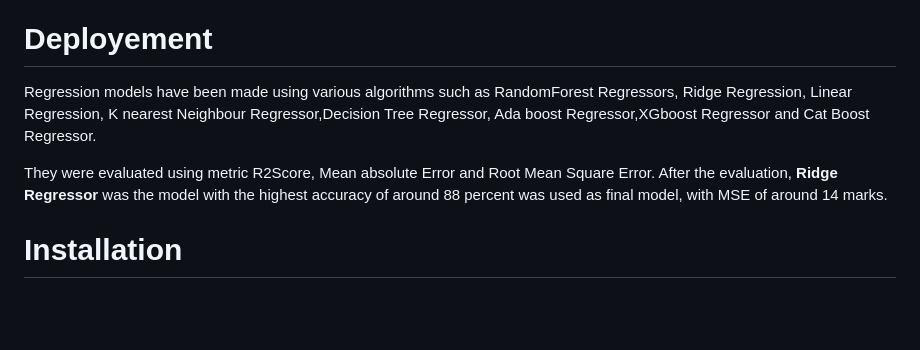
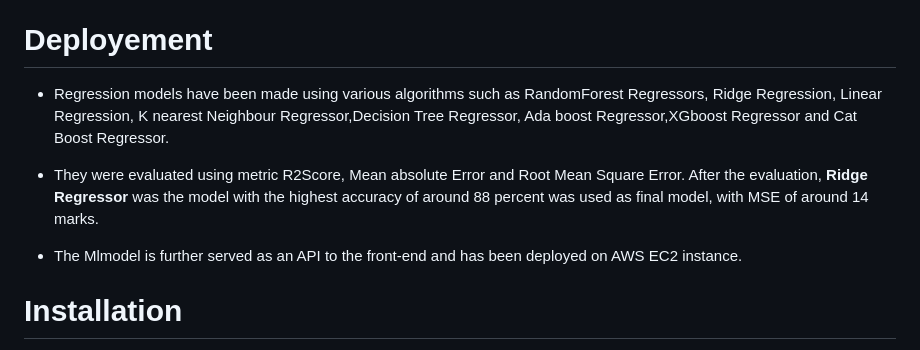
Before and after one commit to Mohammed-Altaf-01/mlproject-endtoend, a Markdown page: README.md, the part around the change. Drawn GitHub-style; blank space fills up the shorter version.

Commit message:
made changesd to readme

```diff
--- a/README.md
+++ b/README.md
@@ -52,9 +52,11 @@ The chart above shows the distribution of marks for each subject included the re
 
 # Deployement
 
-Regression models have been made using various algorithms such as RandomForest Regressors, Ridge Regression, Linear Regression, K nearest Neighbour Regressor,Decision Tree Regressor, Ada boost Regressor,XGboost Regressor and Cat Boost Regressor.
+- Regression models have been made using various algorithms such as RandomForest Regressors, Ridge Regression, Linear Regression, K nearest Neighbour Regressor,Decision Tree Regressor, Ada boost Regressor,XGboost Regressor and Cat Boost Regressor.
 
-They were evaluated using metric R2Score, Mean absolute Error and Root Mean Square Error. After the evaluation, **Ridge Regressor** was the model with the highest accuracy of around 88 percent was used as final model, with MSE of around 14 marks.
+- They were evaluated using metric R2Score, Mean absolute Error and Root Mean Square Error. After the evaluation, **Ridge Regressor** was the model with the highest accuracy of around 88 percent was used as final model, with MSE of around 14 marks.
+
+- The Mlmodel is further served as an API to the front-end and has been deployed on AWS EC2 instance.
 
 # Installation
 
```
